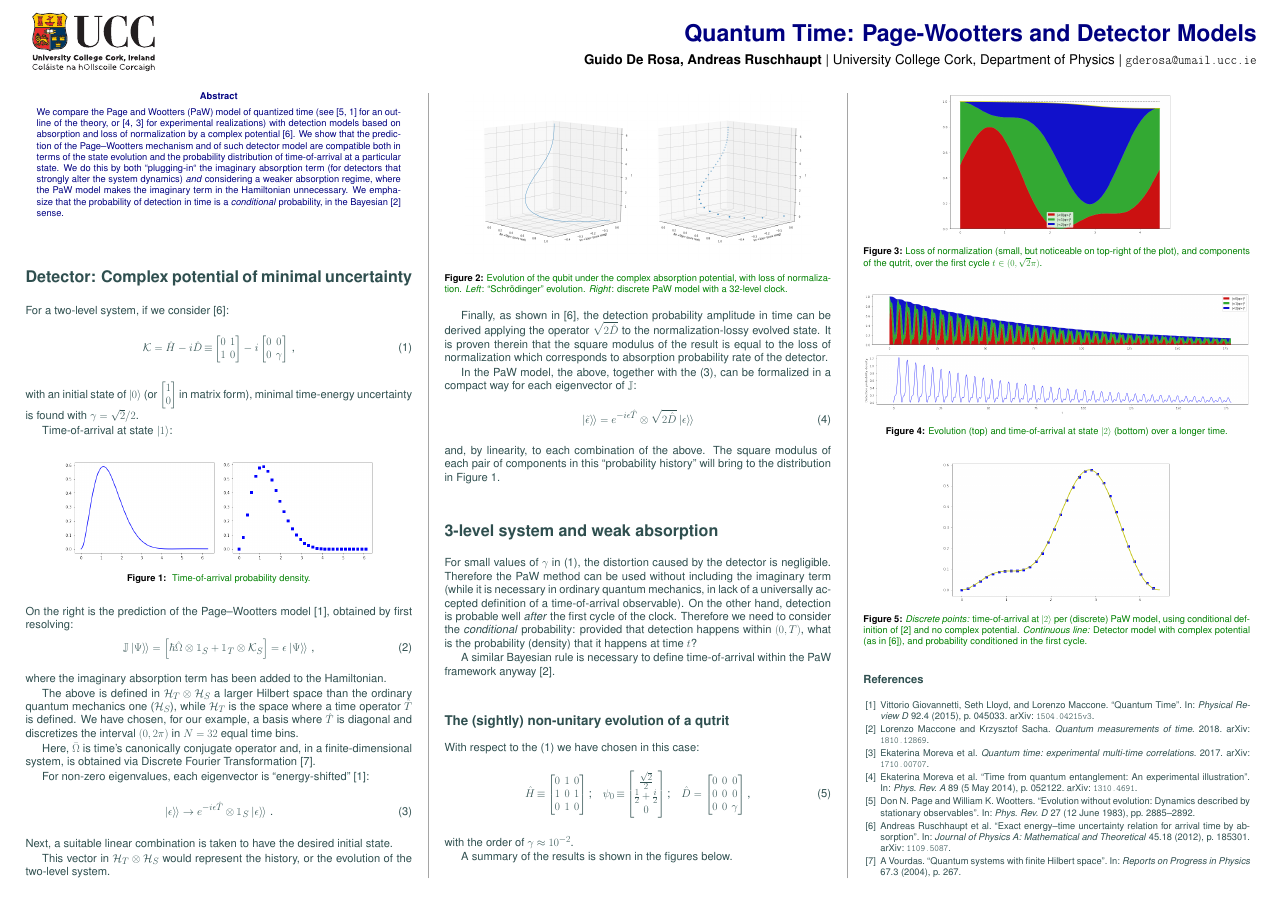
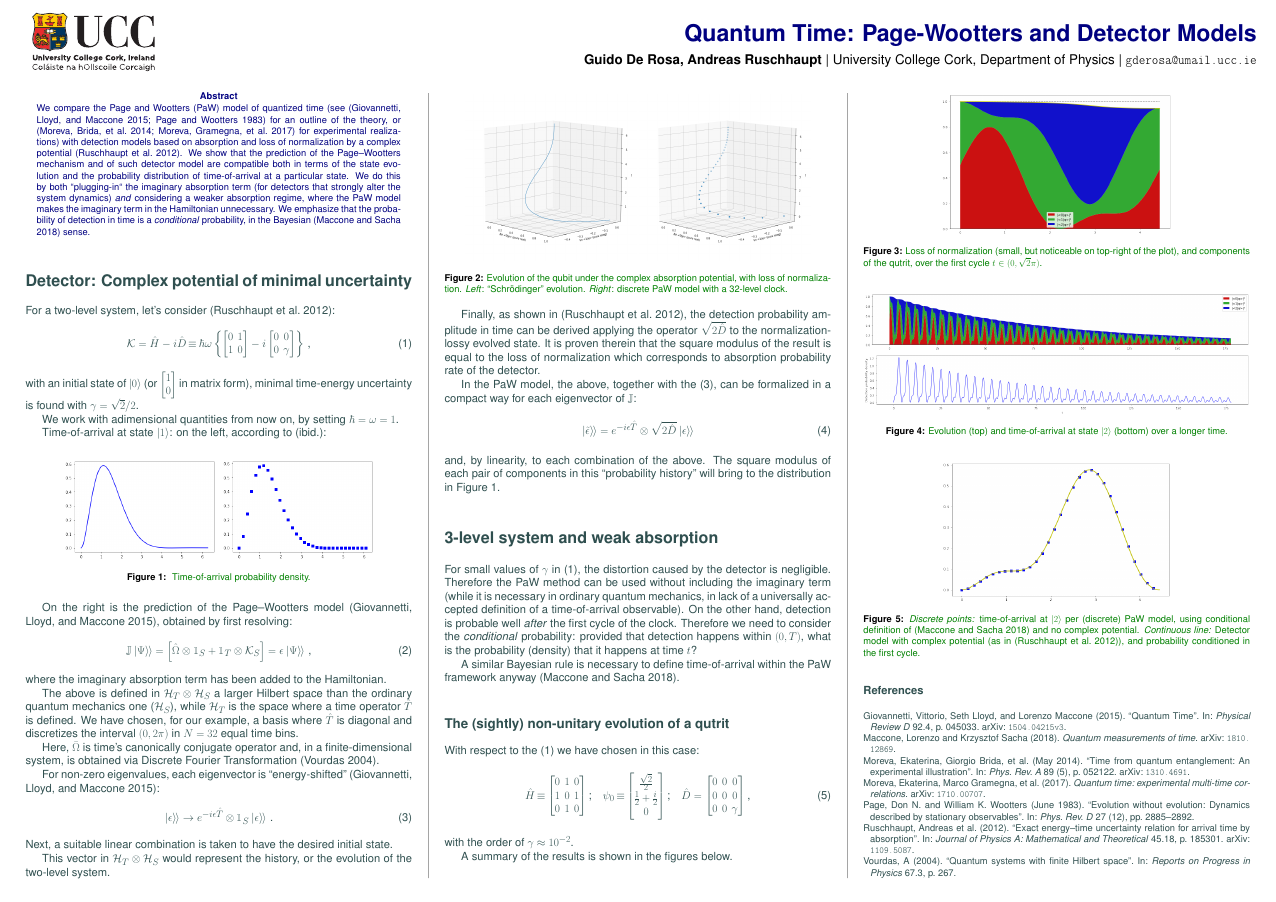
Before and after one commit to gderosa/timeq, a LaTeX poster (poster/poster-detect-land.tex): the whole page. Compiled offline with pdfLaTeX.

Commit message:
poster-detect: adimensional and ibid.

```diff
--- a/poster/poster-detect-land.tex
+++ b/poster/poster-detect-land.tex
@@ -30,7 +30,7 @@
 
 %\usepackage{lipsum}
 
-\usepackage[safeinputenc,doi=false,url=false,backend=biber]{biblatex}
+\usepackage[safeinputenc,style=authoryear-icomp,doi=false,url=false,backend=biber]{biblatex}
 \addbibresource{bib/main.bib}
 
 % %% https://tex.stackexchange.com/a/366170
@@ -111,10 +111,10 @@
 \begin{abstract}%
 \noindent % abstract hacks
 We compare the Page and Wootters (PaW) model of quantized time
-(see \cite{PageWootters, Lloyd:Time} for an outline of the theory,
-or \cite{Moreva:illustration, Moreva_position} for experimental realizations)
+(see \parencite{PageWootters, Lloyd:Time} for an outline of the theory,
+or \parencite{Moreva:illustration, Moreva_position} for experimental realizations)
 with detection models based on absorption and loss of normalization
-by a complex potential \cite{RuschhauptAbsorption}. We show that the prediction
+by a complex potential \parencite{RuschhauptAbsorption}. We show that the prediction
 of the Page--Wootters mechanism and of such detector model are compatible both in terms
 of the state evolution and
 the probability distribution of
@@ -124,7 +124,7 @@ the imaginary absorption term (for detectors that strongly alter the system dyna
 \emph{and} considering a weaker absorption regime, where the PaW model makes
 the imaginary term in the Hamiltonian unnecessary. We emphasize that the probability
 of detection in time is a \emph{conditional}
-probability, in the Bayesian \cite{Maccone:QMOT} sense.
+probability, in the Bayesian \parencite{Maccone:QMOT} sense.
 \end{abstract}
 
 \setlength{\parindent}{1.5em} % Default is 15pt.
@@ -137,18 +137,24 @@ probability, in the Bayesian \cite{Maccone:QMOT} sense.
 
 \section*{Detector: Complex potential of minimal uncertainty}
 
-For a two-level system, if we consider \cite{RuschhauptAbsorption}:
+For a two-level system,  let's consider \parencite{RuschhauptAbsorption}:
 \begin{equation}\label{eq:complexpot}
   \mathcal{K} = \hat{H} - i\hat{D} \repr
-    \left[\begin{matrix}0 & 1\\1 & 0\end{matrix}\right] -
-    i \left[\begin{matrix}0 & 0\\0 & \gamma \end{matrix}\right]
+    \hbar\omega\left\{
+      \left[\begin{matrix}0 & 1\\1 & 0\end{matrix}\right] -
+      i \left[\begin{matrix}0 & 0\\0 & \gamma \end{matrix}\right]
+    \right\}
     \,\text{,}
 \end{equation}
 with an initial state of $\ket{0}$
 (or $\left[\begin{matrix}1\\0\end{matrix}\right]$ in matrix form),
-minimal time-energy uncertainty is found with $\gamma = \sqrt{2}/2$.
+minimal time-energy uncertainty is found with
+$\gamma = \sqrt{2}/2$.
 
-Time-of-arrival at state $\ket{1}$:
+We work with adimensional quantities from now on,
+by setting $\hbar = \omega = 1$.
+
+Time-of-arrival at state $\ket{1}$: on the left, according to \parencite{RuschhauptAbsorption}:
 \begin{center}\vspace{1cm}
   \includegraphics[width=0.4\linewidth]{2ldetect/toa-cont.png}
   \includegraphics[width=0.4\linewidth]{2ldetect/toa-pw.png}
@@ -158,10 +164,11 @@ Time-of-arrival at state $\ket{1}$:
     Time-of-arrival probability density.
   }
 \end{center}\vspace{1cm}
-On the right is the prediction of the Page--Wootters model \cite{Lloyd:Time},
+
+On the right is the prediction of the Page--Wootters model \parencite{Lloyd:Time},
 obtained by first resolving:
 \begin{equation}
-  \mathbb{J} \dket{\Psi} = \left[ \hbar\hat{\Omega}\ox\idop_S + \idop_T\ox\mathcal{K}_S \right] = \epsilon\dket{\Psi} \,\text{,}
+  \mathbb{J} \dket{\Psi} = \left[ \hat{\Omega}\ox\idop_S + \idop_T\ox\mathcal{K}_S \right] = \epsilon\dket{\Psi} \,\text{,}
 \end{equation}
 where the imaginary absorption term has been added to the Hamiltonian.
 
@@ -175,10 +182,10 @@ equal time bins.
 
 Here, $\bar\Omega$ is time's canonically conjugate operator and,
 in a finite-dimensional system, is obtained via Discrete Fourier Transformation
-\cite{FiniteHilb}.
+\parencite{FiniteHilb}.
 
 For non-zero eigenvalues, each eigenvector
-is ``energy-shifted'' \cite{Lloyd:Time}:
+is ``energy-shifted'' \parencite{Lloyd:Time}:
 \begin{equation}\label{eq:energyfix}
   \dket{\epsilon} \rightarrow e^{-i\epsilon\hat{T}} \ox \idop_S \dket{\epsilon}
   \,\text{.}
@@ -196,7 +203,7 @@ This vector in $\pwspace$ would represent the history, or the evolution of the t
   }
 \end{center}\vspace{0.5cm}
 
-Finally, as shown in \cite{RuschhauptAbsorption}, the detection probability amplitude
+Finally, as shown in \parencite{RuschhauptAbsorption}, the detection probability amplitude
 in time
 can be derived applying the operator $\sqrt{2\hat{D}}$ to the normalization-lossy
 evolved state. It is proven therein that the square modulus of the result is equal
```
Also changed, not shown: poster/poster-detect-land.tex (6 more changed lines).
